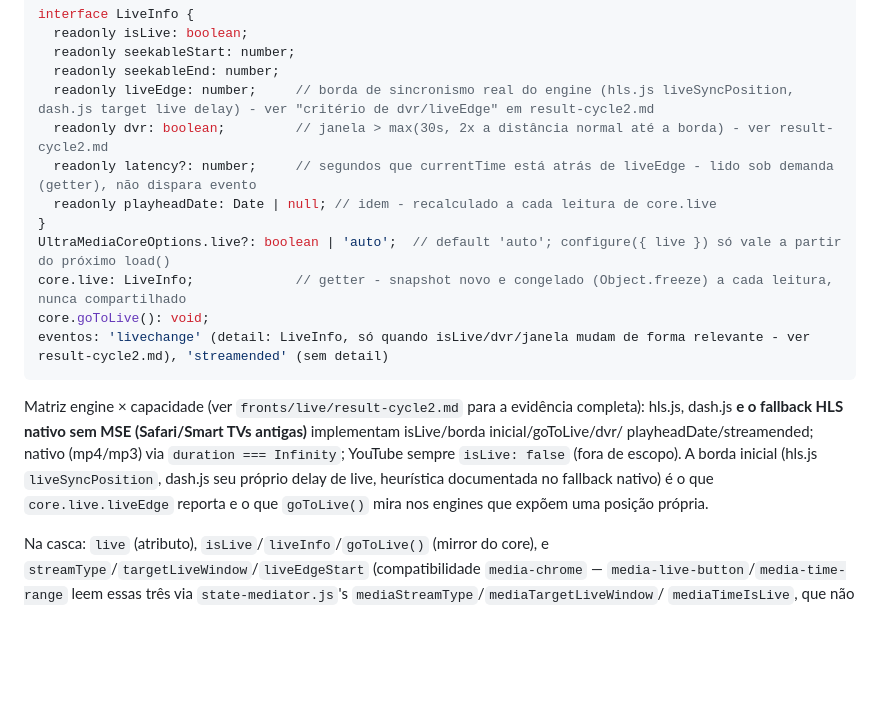
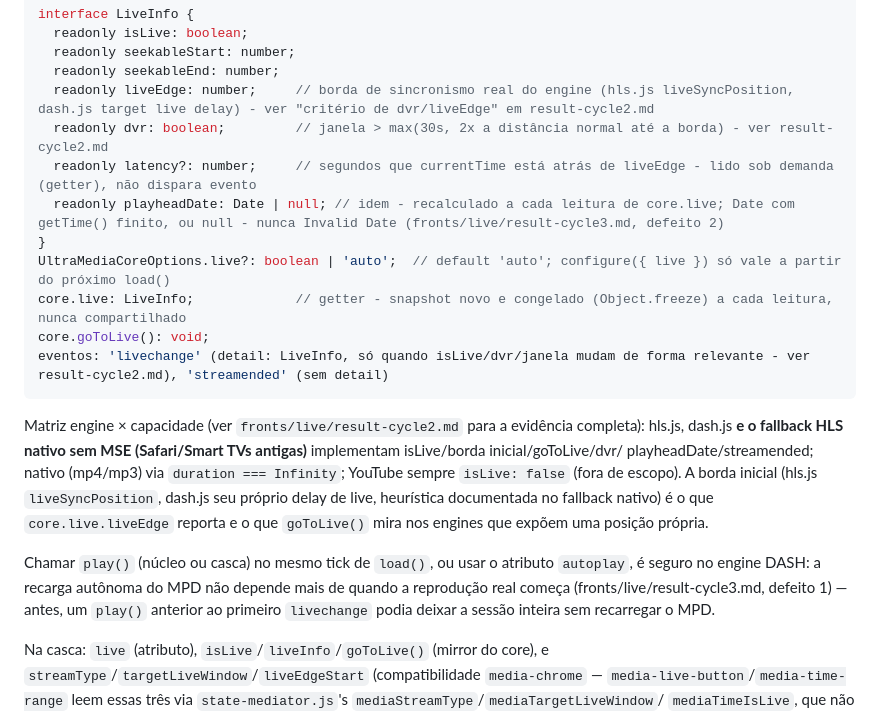
Before and after one commit to rodrigofranca/ultra-media-element, a Markdown page: docs/public-api.md, the part around the change. GitHub-like rendering; blank space fills up the shorter version.

```diff
--- a/docs/public-api.md
+++ b/docs/public-api.md
@@ -195,7 +195,7 @@ interface LiveInfo {
   readonly liveEdge: number;     // borda de sincronismo real do engine (hls.js liveSyncPosition, dash.js target live delay) - ver "critério de dvr/liveEdge" em result-cycle2.md
   readonly dvr: boolean;         // janela > max(30s, 2x a distância normal até a borda) - ver result-cycle2.md
   readonly latency?: number;     // segundos que currentTime está atrás de liveEdge - lido sob demanda (getter), não dispara evento
-  readonly playheadDate: Date | null; // idem - recalculado a cada leitura de core.live
+  readonly playheadDate: Date | null; // idem - recalculado a cada leitura de core.live; Date com getTime() finito, ou null - nunca Invalid Date (fronts/live/result-cycle3.md, defeito 2)
 }
 UltraMediaCoreOptions.live?: boolean | 'auto';  // default 'auto'; configure({ live }) só vale a partir do próximo load()
 core.live: LiveInfo;             // getter - snapshot novo e congelado (Object.freeze) a cada leitura, nunca compartilhado
@@ -211,6 +211,12 @@ YouTube sempre `isLive: false` (fora de escopo). A borda inicial (hls.js
 `liveSyncPosition`, dash.js seu próprio delay de live, heurística
 documentada no fallback nativo) é o que `core.live.liveEdge` reporta e o
 que `goToLive()` mira nos engines que expõem uma posição própria.
+
+Chamar `play()` (núcleo ou casca) no mesmo tick de `load()`, ou usar o
+atributo `autoplay`, é seguro no engine DASH: a recarga autônoma do MPD não
+depende mais de quando a reprodução real começa (fronts/live/result-cycle3.md,
+defeito 1) — antes, um `play()` anterior ao primeiro `livechange` podia
+deixar a sessão inteira sem recarregar o MPD.
 
 Na casca: `live` (atributo), `isLive`/`liveInfo`/`goToLive()` (mirror do
 core), e `streamType`/`targetLiveWindow`/`liveEdgeStart` (compatibilidade
```
Also changed, not shown: core/README.md (+5 -0 lines), docs/adr/0001-headless-core-and-element-shell.md (+24 -0 lines).
